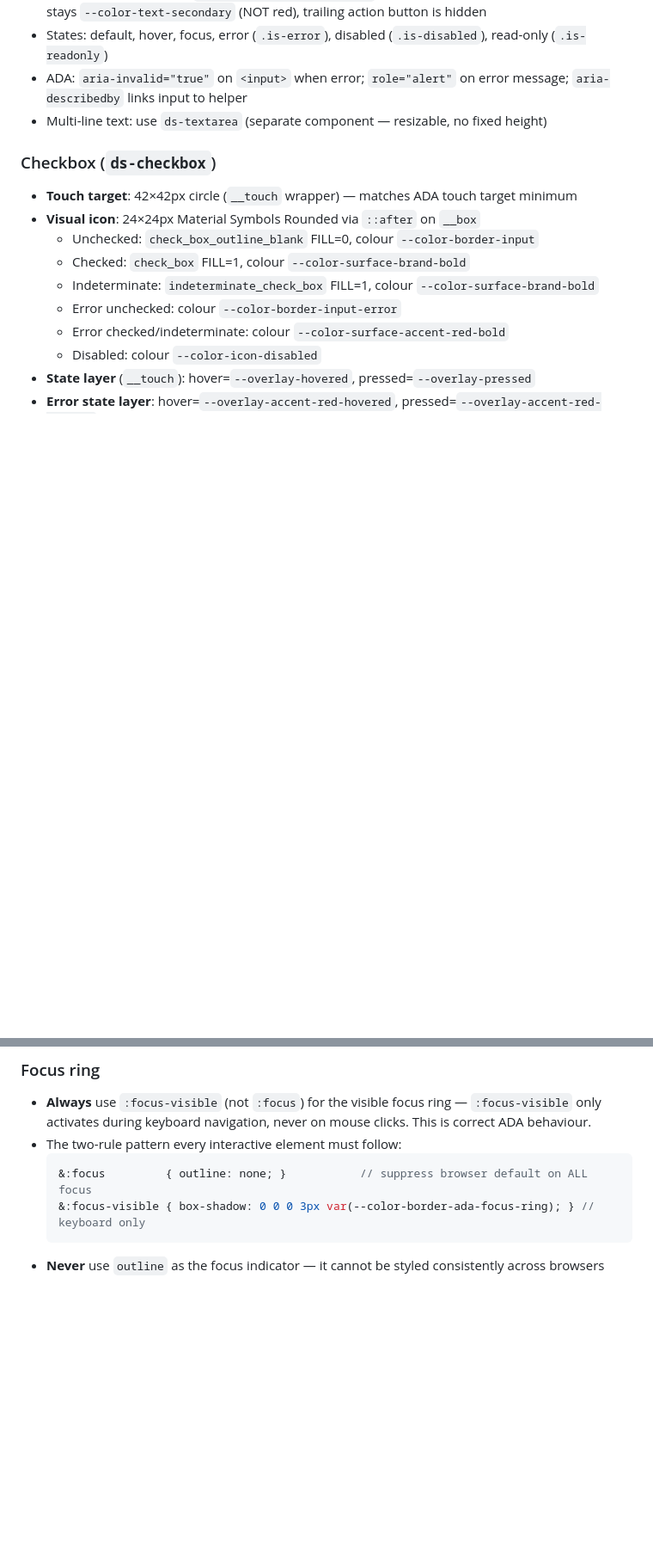
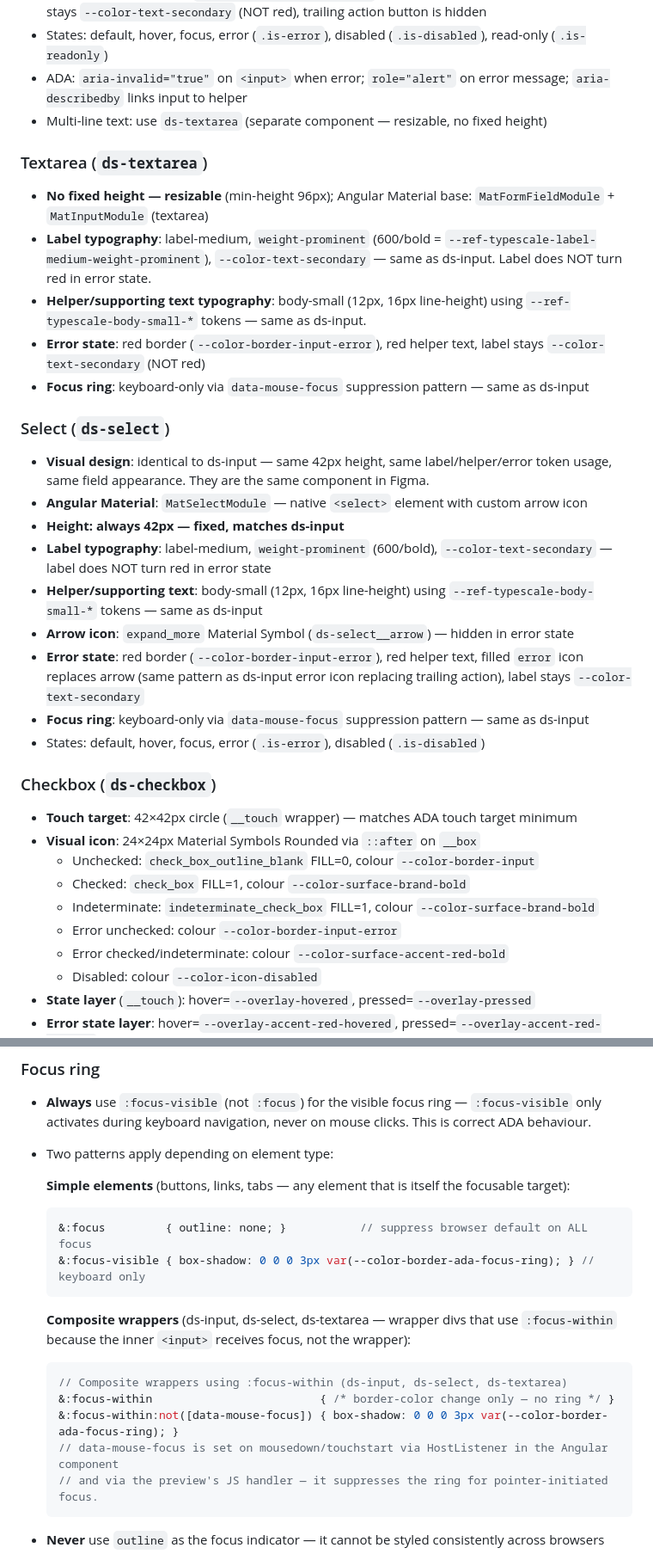
Before and after one commit to rbenedict-debug/Design-System, a Markdown page: CLAUDE.md, 2 parts joined by grey strips. Shown at 86% size. Drawn GitHub-style; blank space fills up the shorter version.

Commit message:
CLAUDE.md — harden keyboard-only focus ring rules, add select/textarea specs
Co-Authored-By: Claude Sonnet 4.6 <noreply@anthropic.com>

````diff
--- a/CLAUDE.md
+++ b/CLAUDE.md
@@ -170,6 +170,24 @@ components/{name}/
 - States: default, hover, focus, error (`.is-error`), disabled (`.is-disabled`), read-only (`.is-readonly`)
 - ADA: `aria-invalid="true"` on `<input>` when error; `role="alert"` on error message; `aria-describedby` links input to helper
 - Multi-line text: use `ds-textarea` (separate component — resizable, no fixed height)
+
+### Textarea (`ds-textarea`)
+- **No fixed height — resizable** (min-height 96px); Angular Material base: `MatFormFieldModule` + `MatInputModule` (textarea)
+- **Label typography**: label-medium, `weight-prominent` (600/bold = `--ref-typescale-label-medium-weight-prominent`), `--color-text-secondary` — same as ds-input. Label does NOT turn red in error state.
+- **Helper/supporting text typography**: body-small (12px, 16px line-height) using `--ref-typescale-body-small-*` tokens — same as ds-input.
+- **Error state**: red border (`--color-border-input-error`), red helper text, label stays `--color-text-secondary` (NOT red)
+- **Focus ring**: keyboard-only via `data-mouse-focus` suppression pattern — same as ds-input
+
+### Select (`ds-select`)
+- **Visual design**: identical to ds-input — same 42px height, same label/helper/error token usage, same field appearance. They are the same component in Figma.
+- **Angular Material**: `MatSelectModule` — native `<select>` element with custom arrow icon
+- **Height: always 42px — fixed, matches ds-input**
+- **Label typography**: label-medium, `weight-prominent` (600/bold), `--color-text-secondary` — label does NOT turn red in error state
+- **Helper/supporting text**: body-small (12px, 16px line-height) using `--ref-typescale-body-small-*` tokens — same as ds-input
+- **Arrow icon**: `expand_more` Material Symbol (`ds-select__arrow`) — hidden in error state
+- **Error state**: red border (`--color-border-input-error`), red helper text, filled `error` icon replaces arrow (same pattern as ds-input error icon replacing trailing action), label stays `--color-text-secondary`
+- **Focus ring**: keyboard-only via `data-mouse-focus` suppression pattern — same as ds-input
+- States: default, hover, focus, error (`.is-error`), disabled (`.is-disabled`)
 
 ### Checkbox (`ds-checkbox`)
 - **Touch target**: 42×42px circle (`__touch` wrapper) — matches ADA touch target minimum
@@ -338,10 +356,21 @@ All components must meet WCAG 2.1 AA. These rules are non-negotiable.
 
 ### Focus ring
 - **Always** use `:focus-visible` (not `:focus`) for the visible focus ring — `:focus-visible` only activates during keyboard navigation, never on mouse clicks. This is correct ADA behaviour.
-- The two-rule pattern every interactive element must follow:
+- Two patterns apply depending on element type:
+
+  **Simple elements** (buttons, links, tabs — any element that is itself the focusable target):
   ```scss
   &:focus         { outline: none; }           // suppress browser default on ALL focus
   &:focus-visible { box-shadow: 0 0 0 3px var(--color-border-ada-focus-ring); } // keyboard only
+  ```
+
+  **Composite wrappers** (ds-input, ds-select, ds-textarea — wrapper divs that use `:focus-within` because the inner `<input>` receives focus, not the wrapper):
+  ```scss
+  // Composite wrappers using :focus-within (ds-input, ds-select, ds-textarea)
+  &:focus-within                         { /* border-color change only — no ring */ }
+  &:focus-within:not([data-mouse-focus]) { box-shadow: 0 0 0 3px var(--color-border-ada-focus-ring); }
+  // data-mouse-focus is set on mousedown/touchstart via HostListener in the Angular component
+  // and via the preview's JS handler — it suppresses the ring for pointer-initiated focus.
   ```
 - **Never** use `outline` as the focus indicator — it cannot be styled consistently across browsers
 - **Never** use `border-color` as a substitute for the focus ring — borders affect layout and are inconsistent
````
Also changed, not shown: other parts of CLAUDE.md (+3 -1 lines).
